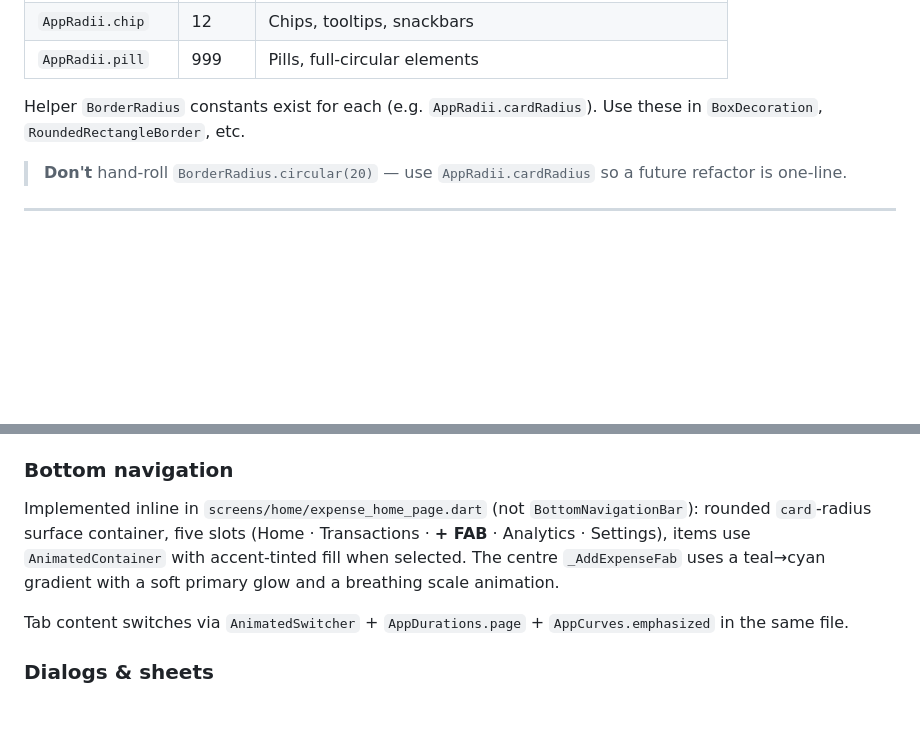
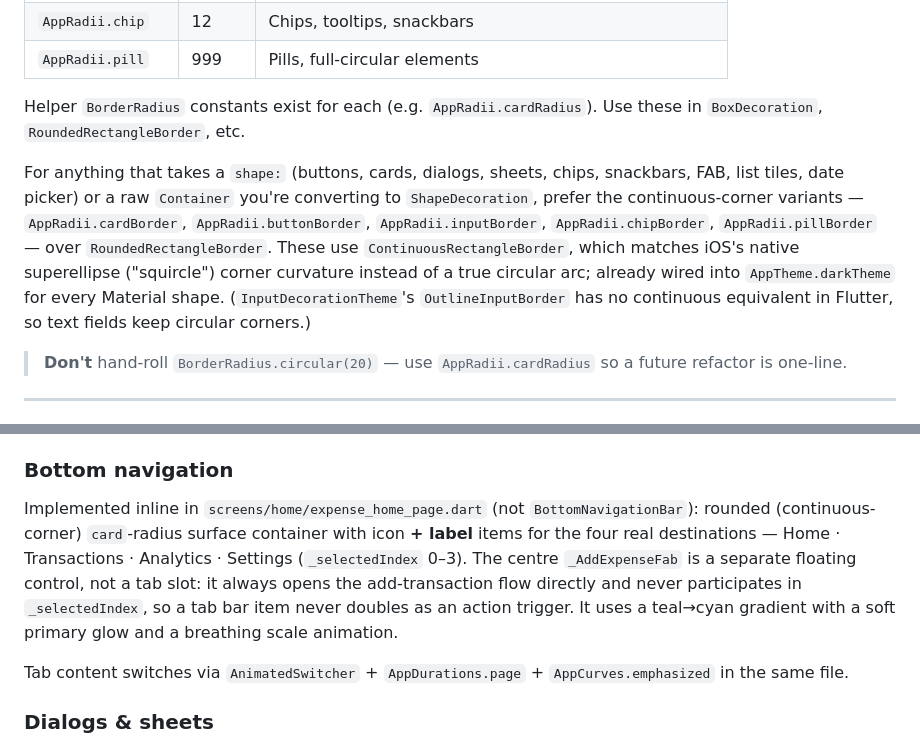
Before and after one commit to shubhamambastha/expense_tracker_app, a Markdown page: docs/DESIGN.md, 2 parts joined by grey strips. Drawn GitHub-style; blank space fills up the shorter version.

Commit message:
docs: update design guidelines for continuous-corner variants and bottom navigation implementation

```diff
--- a/docs/DESIGN.md
+++ b/docs/DESIGN.md
@@ -150,6 +150,8 @@ All text styles are exposed from `AppTextStyles`. Use them directly or via `Them
 | `AppRadii.pill` | 999 | Pills, full-circular elements |
 
 Helper `BorderRadius` constants exist for each (e.g. `AppRadii.cardRadius`). Use these in `BoxDecoration`, `RoundedRectangleBorder`, etc.
+
+For anything that takes a `shape:` (buttons, cards, dialogs, sheets, chips, snackbars, FAB, list tiles, date picker) or a raw `Container` you're converting to `ShapeDecoration`, prefer the continuous-corner variants — `AppRadii.cardBorder`, `AppRadii.buttonBorder`, `AppRadii.inputBorder`, `AppRadii.chipBorder`, `AppRadii.pillBorder` — over `RoundedRectangleBorder`. These use `ContinuousRectangleBorder`, which matches iOS's native superellipse ("squircle") corner curvature instead of a true circular arc; already wired into `AppTheme.darkTheme` for every Material shape. (`InputDecorationTheme`'s `OutlineInputBorder` has no continuous equivalent in Flutter, so text fields keep circular corners.)
 
 > **Don't** hand-roll `BorderRadius.circular(20)` — use `AppRadii.cardRadius` so a future refactor is one-line.
 
@@ -346,7 +348,7 @@ Minimum height: 48. Default padding: `22 × 14`.
 
 ### Bottom navigation
 
-Implemented inline in `screens/home/expense_home_page.dart` (not `BottomNavigationBar`): rounded `card`-radius surface container, five slots (Home · Transactions · **+ FAB** · Analytics · Settings), items use `AnimatedContainer` with accent-tinted fill when selected. The centre `_AddExpenseFab` uses a teal→cyan gradient with a soft primary glow and a breathing scale animation.
+Implemented inline in `screens/home/expense_home_page.dart` (not `BottomNavigationBar`): rounded (continuous-corner) `card`-radius surface container with icon **+ label** items for the four real destinations — Home · Transactions · Analytics · Settings (`_selectedIndex` 0–3). The centre `_AddExpenseFab` is a separate floating control, not a tab slot: it always opens the add-transaction flow directly and never participates in `_selectedIndex`, so a tab bar item never doubles as an action trigger. It uses a teal→cyan gradient with a soft primary glow and a breathing scale animation.
 
 Tab content switches via `AnimatedSwitcher` + `AppDurations.page` + `AppCurves.emphasized` in the same file.
 
```
